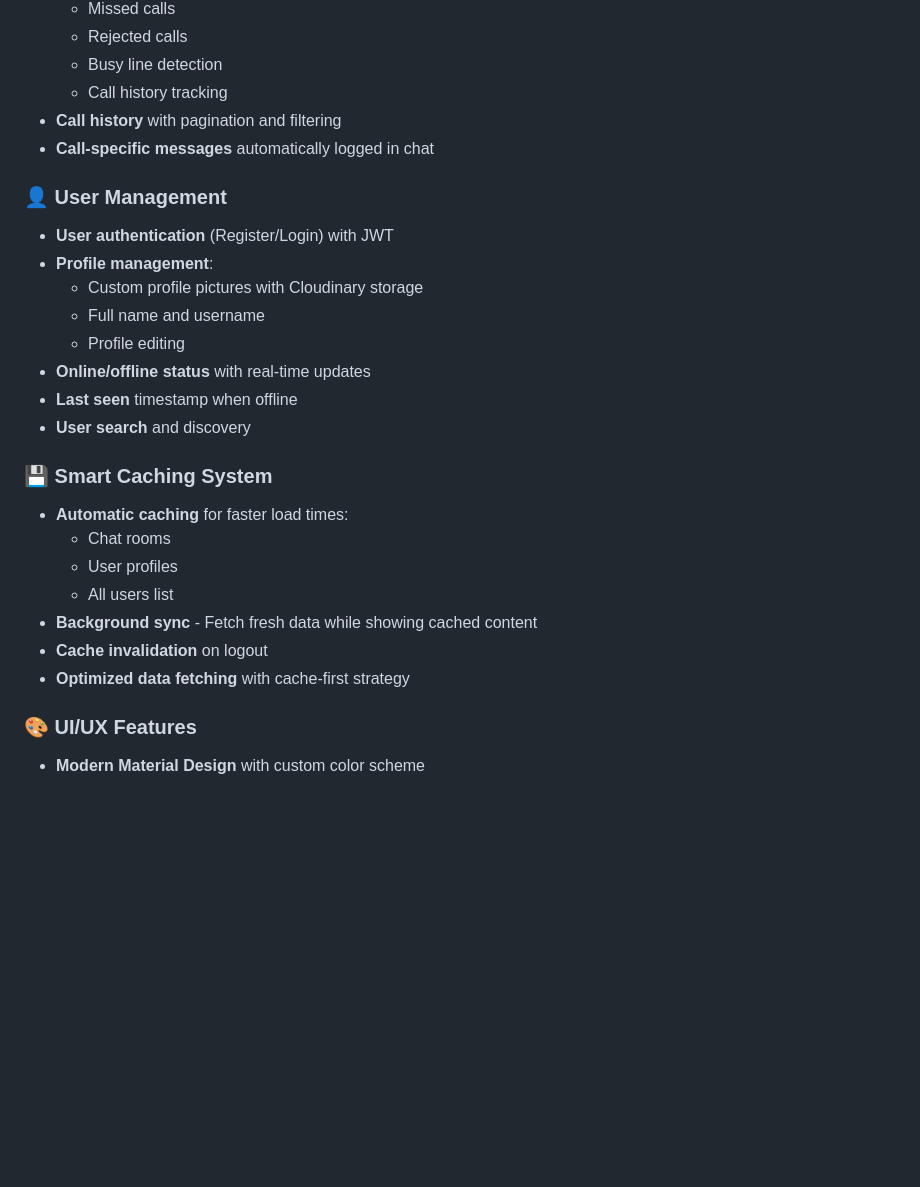
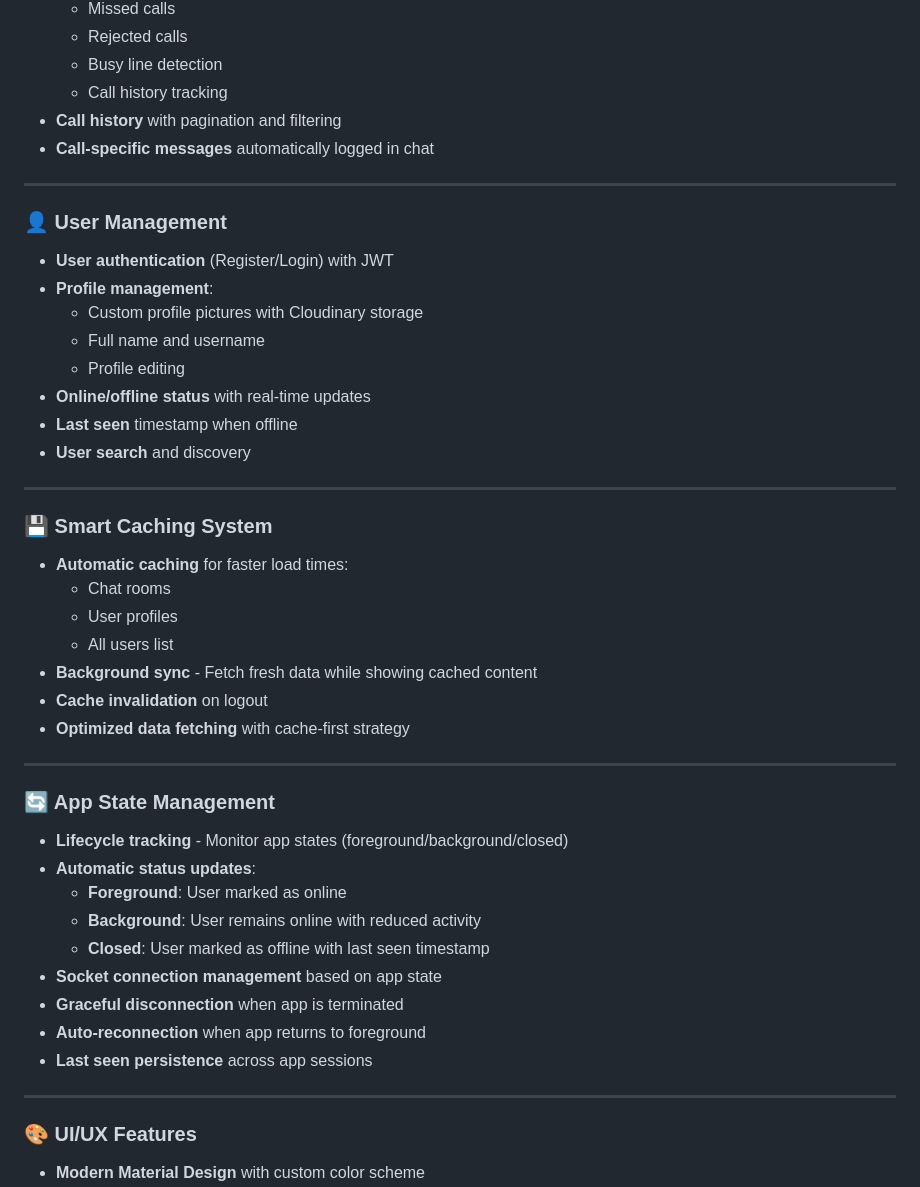
Before and after one commit to NikhilYadav04/chat_app_socket, a Markdown page: README.md, the part around one of its changes. Rendered like a GitHub page; blank space fills up the shorter version.

Commit message:
Improve README formatting and add new image
Updated README.md to enhance formatting and add sections.

```diff
--- a/README.md
+++ b/README.md
@@ -34,6 +44,8 @@ A feature-rich, real-time messaging application built with Flutter and Node.js,
 - **Call history** with pagination and filtering
 - **Call-specific messages** automatically logged in chat
 
+---
+
 ### 👤 User Management
 - **User authentication** (Register/Login) with JWT
 - **Profile management**:
@@ -44,6 +56,8 @@ A feature-rich, real-time messaging application built with Flutter and Node.js,
 - **Last seen** timestamp when offline
 - **User search** and discovery
 
+---
+
 ### 💾 Smart Caching System
 - **Automatic caching** for faster load times:
   - Chat rooms
@@ -52,6 +66,21 @@ A feature-rich, real-time messaging application built with Flutter and Node.js,
 - **Background sync** - Fetch fresh data while showing cached content
 - **Cache invalidation** on logout
 - **Optimized data fetching** with cache-first strategy
+
+---
+
+### 🔄 App State Management
+- **Lifecycle tracking** - Monitor app states (foreground/background/closed)
+- **Automatic status updates**:
+  - **Foreground**: User marked as online
+  - **Background**: User remains online with reduced activity
+  - **Closed**: User marked as offline with last seen timestamp
+- **Socket connection management** based on app state
+- **Graceful disconnection** when app is terminated
+- **Auto-reconnection** when app returns to foreground
+- **Last seen persistence** across app sessions
+
+---
 
 ### 🎨 UI/UX Features
 - **Modern Material Design** with custom color scheme
```
Also changed, not shown: other parts of README.md (+42 -3 lines).
